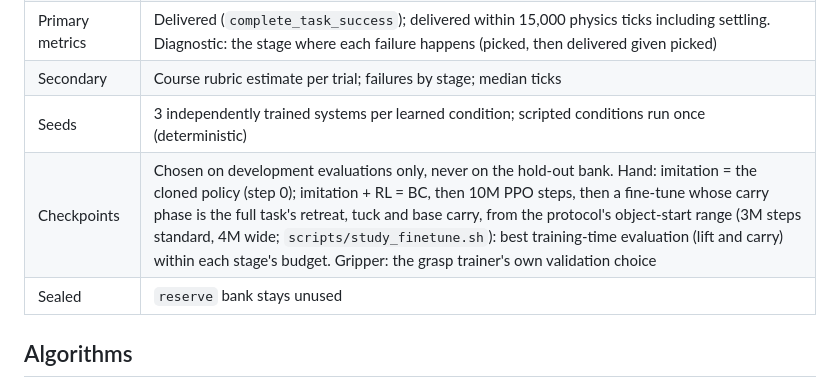
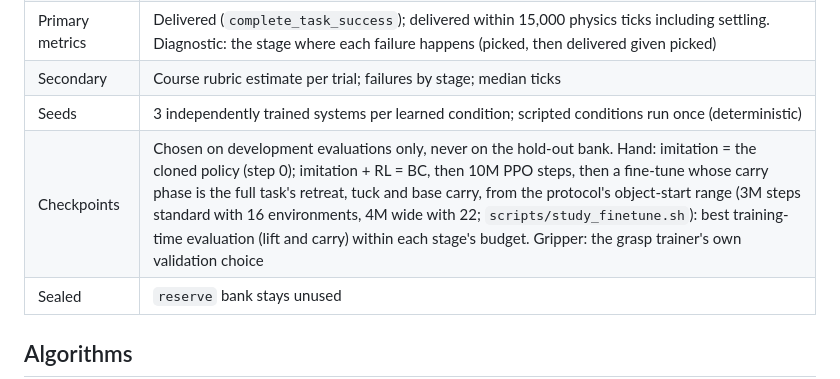
Before and after one commit to euph00/robotics_rl, a Markdown page: docs/project_spec.md, the part around the change. GitHub-like rendering.

Commit message:
Spec: fine-tune environment counts
Co-Authored-By: Claude Opus 5.5 <noreply@anthropic.com>

```diff
--- a/docs/project_spec.md
+++ b/docs/project_spec.md
@@ -53,7 +53,7 @@ end (`hand_mount='wrist'`), as Allegro hands are mounted on arms.
 | Primary metrics | Delivered (`complete_task_success`); delivered within 15,000 physics ticks including settling. Diagnostic: the stage where each failure happens (picked, then delivered given picked) |
 | Secondary | Course rubric estimate per trial; failures by stage; median ticks |
 | Seeds | 3 independently trained systems per learned condition; scripted conditions run once (deterministic) |
-| Checkpoints | Chosen on development evaluations only, never on the hold-out bank. Hand: imitation = the cloned policy (step 0); imitation + RL = BC, then 10M PPO steps, then a fine-tune whose carry phase is the full task's retreat, tuck and base carry, from the protocol's object-start range (3M steps standard, 4M wide; `scripts/study_finetune.sh`): best training-time evaluation (lift and carry) within each stage's budget. Gripper: the grasp trainer's own validation choice |
+| Checkpoints | Chosen on development evaluations only, never on the hold-out bank. Hand: imitation = the cloned policy (step 0); imitation + RL = BC, then 10M PPO steps, then a fine-tune whose carry phase is the full task's retreat, tuck and base carry, from the protocol's object-start range (3M steps standard with 16 environments, 4M wide with 22; `scripts/study_finetune.sh`): best training-time evaluation (lift and carry) within each stage's budget. Gripper: the grasp trainer's own validation choice |
 | Sealed | `reserve` bank stays unused |
 
 ## Algorithms
```
